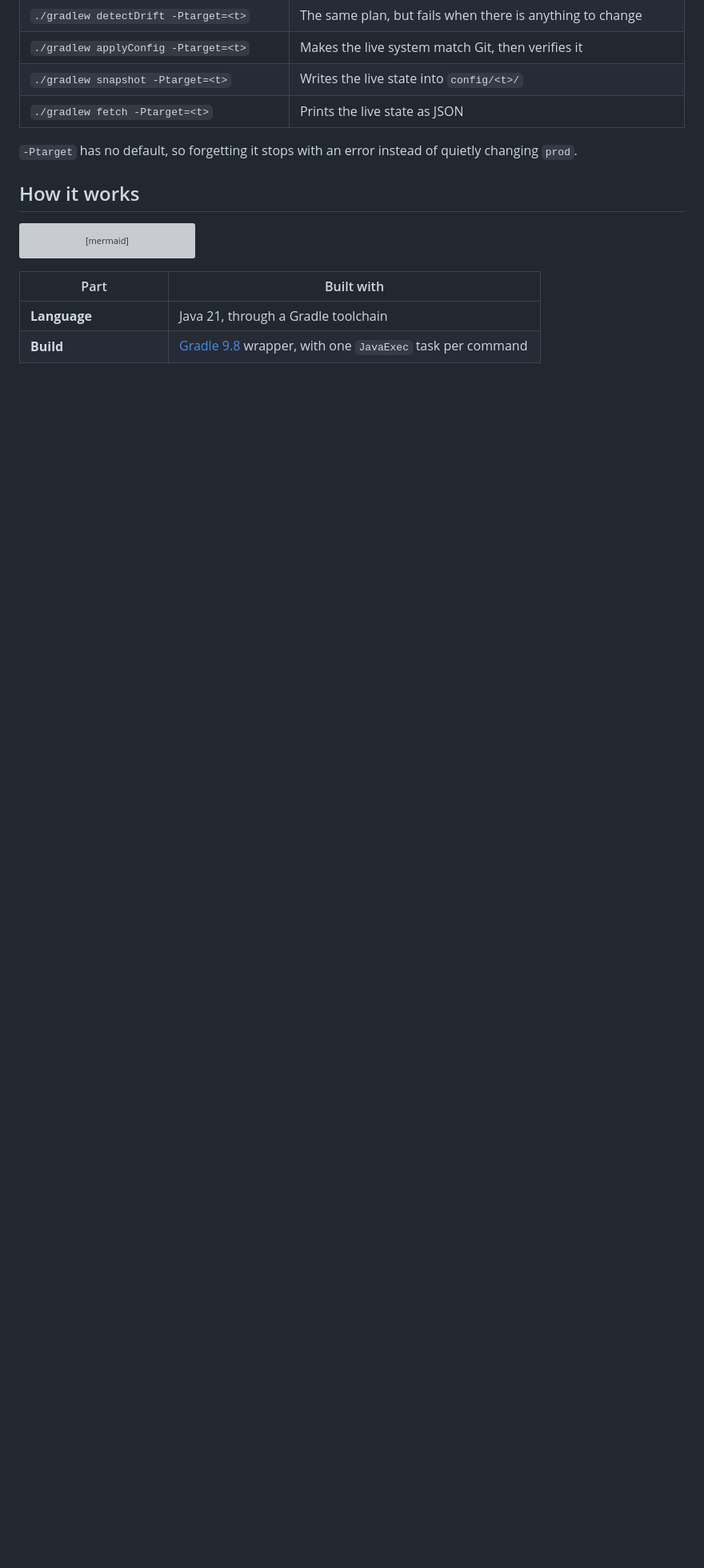
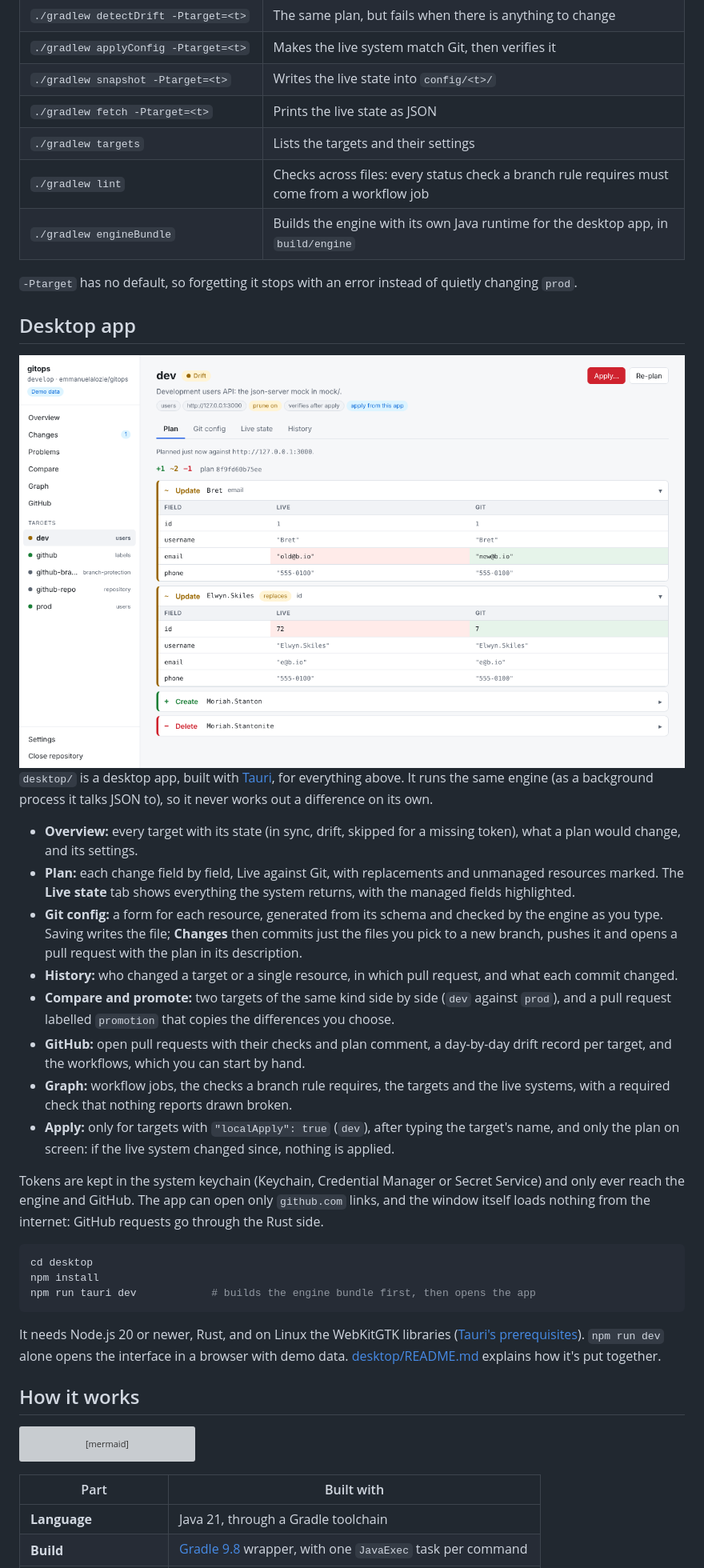
Before and after one commit to emmanuelalozie/gitops, a Markdown page: README.md, the part around one of its changes. Shown at 80% size. Drawn GitHub-style; pictures changed too: .github/assets/desktop-plan.png (added); blank space fills up the shorter version; grey boxes are pictures that could not be loaded.

````diff
--- a/README.md
+++ b/README.md
@@ -103,8 +106,36 @@ The default branch is `develop`. To run the steps one at a time, start the mock
 | `./gradlew applyConfig -Ptarget=<t>` | Makes the live system match Git, then verifies it |
 | `./gradlew snapshot -Ptarget=<t>` | Writes the live state into `config/<t>/` |
 | `./gradlew fetch -Ptarget=<t>` | Prints the live state as JSON |
+| `./gradlew targets` | Lists the targets and their settings |
+| `./gradlew lint` | Checks across files: every status check a branch rule requires must come from a workflow job |
+| `./gradlew engineBundle` | Builds the engine with its own Java runtime for the desktop app, in `build/engine` |
 
 `-Ptarget` has no default, so forgetting it stops with an error instead of quietly changing `prod`.
+
+## Desktop app
+
+<img src=".github/assets/desktop-plan.png" alt="The GitOps desktop app showing the plan for the dev target: two updates (Bret's email from old@b.io to new@b.io, and Elwyn.Skiles's id from 72 to 7, marked as a replacement), one create and one delete, each with a Live and a Git column, and a sidebar listing the targets with a coloured dot for their state" />
+
+`desktop/` is a desktop app, built with [Tauri](https://tauri.app), for everything above. It runs the same engine (as a background process it talks JSON to), so it never works out a difference on its own.
+
+- **Overview:** every target with its state (in sync, drift, skipped for a missing token), what a plan would change, and its settings.
+- **Plan:** each change field by field, Live against Git, with replacements and unmanaged resources marked. The **Live state** tab shows everything the system returns, with the managed fields highlighted.
+- **Git config:** a form for each resource, generated from its schema and checked by the engine as you type. Saving writes the file; **Changes** then commits just the files you pick to a new branch, pushes it and opens a pull request with the plan in its description.
+- **History:** who changed a target or a single resource, in which pull request, and what each commit changed.
+- **Compare and promote:** two targets of the same kind side by side (`dev` against `prod`), and a pull request labelled `promotion` that copies the differences you choose.
+- **GitHub:** open pull requests with their checks and plan comment, a day-by-day drift record per target, and the workflows, which you can start by hand.
+- **Graph:** workflow jobs, the checks a branch rule requires, the targets and the live systems, with a required check that nothing reports drawn broken.
+- **Apply:** only for targets with `"localApply": true` (`dev`), after typing the target's name, and only the plan on screen: if the live system changed since, nothing is applied.
+
+Tokens are kept in the system keychain (Keychain, Credential Manager or Secret Service) and only ever reach the engine and GitHub. The app can open only `github.com` links, and the window itself loads nothing from the internet: GitHub requests go through the Rust side.
+
+```bash
+cd desktop
+npm install
+npm run tauri dev            # builds the engine bundle first, then opens the app
+```
+
+It needs Node.js 20 or newer, Rust, and on Linux the WebKitGTK libraries ([Tauri's prerequisites](https://tauri.app/start/prerequisites/)). `npm run dev` alone opens the interface in a browser with demo data. [desktop/README.md](desktop/README.md) explains how it's put together.
 
 ## How it works
 
````
Also changed, not shown: other parts of README.md (+27 -12 lines), desktop/README.md (added, +101 -0 lines), 3 other files.
